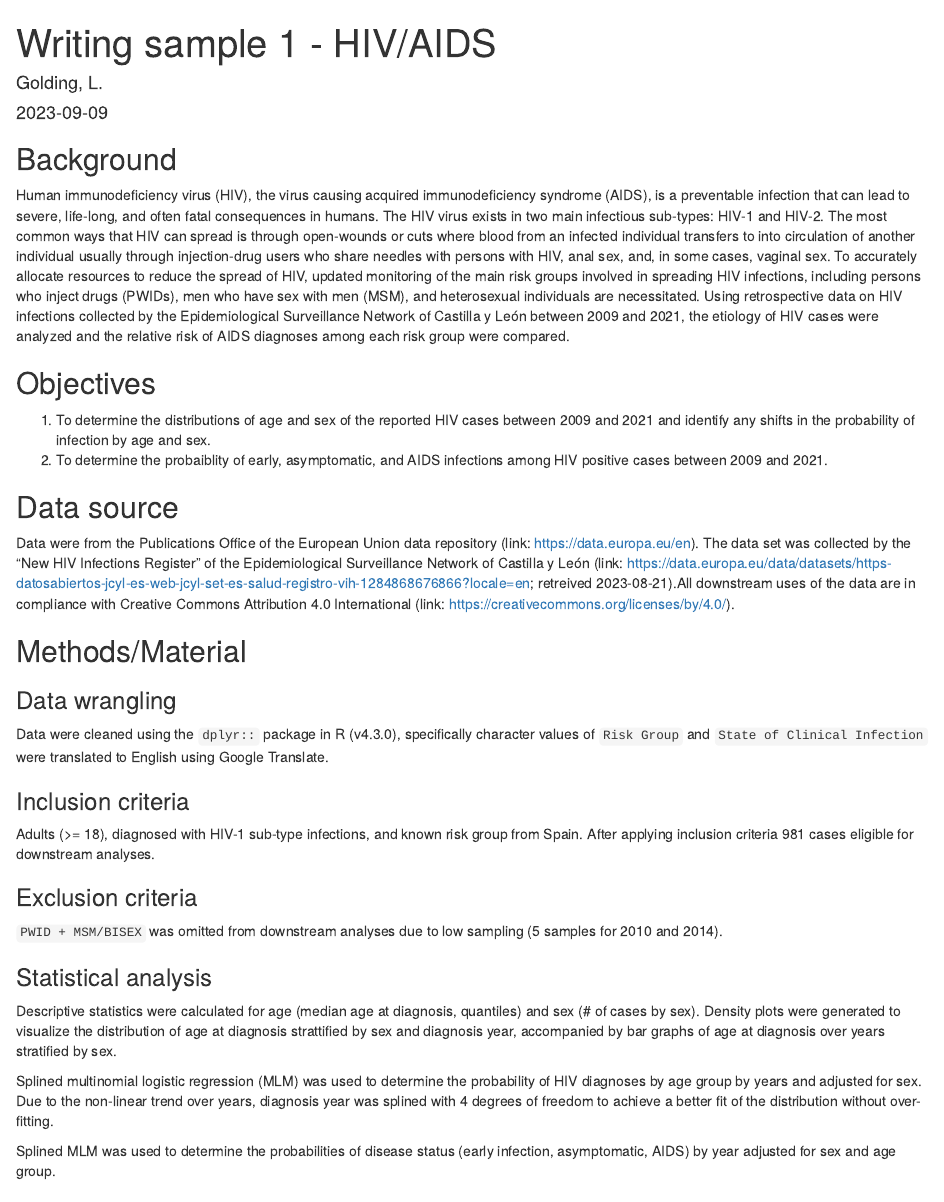
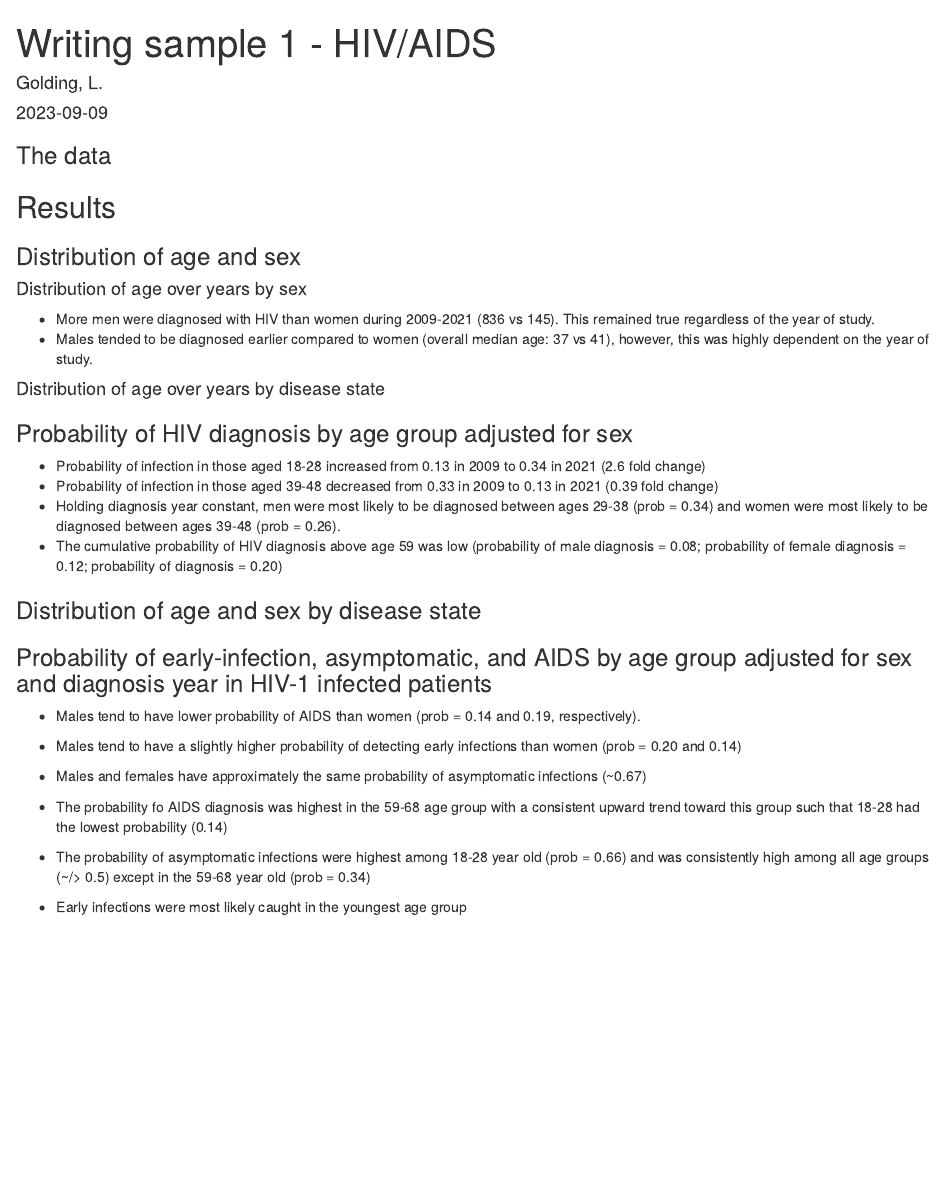
Before and after one commit to liamg15/HIV_AIDS_PH, an R Markdown document (spain_hiv_analysisv2.Rmd): the page in a window 1100 px wide, from its top. Rendered offline with R 4.5, knitr and Pandoc, with nearby package versions; the code chunks are not run, so their results and figures are left out.

Commit message:
Update spain_hiv_analysisv2.Rmd

````diff
--- a/spain_hiv_analysisv2.Rmd
+++ b/spain_hiv_analysisv2.Rmd
@@ -19,41 +19,6 @@ source("C:/Users/Goldi/OneDrive/Documents/Analyses/Github/themes/theme_bar_90x.R
 my_custom_palette <- c("#8B864E",   "#CDC673" ,  "#CDC9A5" ,  "#EEE9BF" ,  "#EBC0B0" ,  "#CC6766" ,  "#A63533F0")
 EP <- c("#66CDAA", "#CD5B45", "#EEB422", "#66CD00", "#6959CD", "#008B45", "#EE7621", "#CDC673", "#EE7AE9", "#00688B")
 ```
-
-## Background
-
-Human immunodeficiency virus (HIV), the virus causing acquired immunodeficiency syndrome (AIDS), is a preventable infection that can lead to severe, life-long, and often fatal consequences in humans. The HIV virus exists in two main infectious sub-types: HIV-1 and HIV-2. The most common ways that HIV can spread is through open-wounds or cuts where blood from an infected individual transfers to into circulation of another individual usually through injection-drug users who share needles with persons with HIV, anal sex, and, in some cases, vaginal sex. To accurately allocate resources to reduce the spread of HIV, updated monitoring of the main risk groups involved in spreading HIV infections, including persons who inject drugs (PWIDs), men who have sex with men (MSM), and heterosexual individuals are necessitated. Using retrospective data on HIV infections collected by the Epidemiological Surveillance Network of Castilla y León between 2009 and 2021, the etiology of HIV cases were analyzed and the relative risk of AIDS diagnoses among each risk group were compared.
-
-## Objectives
-
-1.  To determine the distributions of age and sex of the reported HIV cases between 2009 and 2021 and identify any shifts in the probability of infection by age and sex.
-2.  To determine the probaiblity of early, asymptomatic, and AIDS infections among HIV positive cases between 2009 and 2021.
-
-## Data source
-
-Data were from the Publications Office of the European Union data repository (link: <https://data.europa.eu/en>). The data set was collected by the "New HIV Infections Register" of the Epidemiological Surveillance Network of Castilla y León (link: <https://data.europa.eu/data/datasets/https-datosabiertos-jcyl-es-web-jcyl-set-es-salud-registro-vih-1284868676866?locale=en>; retreived 2023-08-21).All downstream uses of the data are in compliance with Creative Commons Attribution 4.0 International (link: <https://creativecommons.org/licenses/by/4.0/>).
-
-## Methods/Material
-
-### Data wrangling
-
-Data were cleaned using the `dplyr::` package in R (v4.3.0), specifically character values of `Risk Group` and `State of Clinical Infection` were translated to English using Google Translate.
-
-### Inclusion criteria
-
-Adults (\>= 18), diagnosed with HIV-1 sub-type infections, and known risk group from Spain. After applying inclusion criteria 981 cases eligible for downstream analyses.
-
-### Exclusion criteria
-
-`PWID + MSM/BISEX` was omitted from downstream analyses due to low sampling (5 samples for 2010 and 2014).
-
-### Statistical analysis
-
-Descriptive statistics were calculated for age (median age at diagnosis, quantiles) and sex (\# of cases by sex). Density plots were generated to visualize the distribution of age at diagnosis strattified by sex and diagnosis year, accompanied by bar graphs of age at diagnosis over years stratified by sex.
-
-Splined multinomial logistic regression (MLM) was used to determine the probability of HIV diagnoses by age group by years and adjusted for sex. Due to the non-linear trend over years, diagnosis year was splined with 4 degrees of freedom to achieve a better fit of the distribution without over-fitting.
-
-Splined MLM was used to determine the probabilities of disease status (early infection, asymptomatic, AIDS) by year adjusted for sex and age group.
 
 ### The data
 
````
